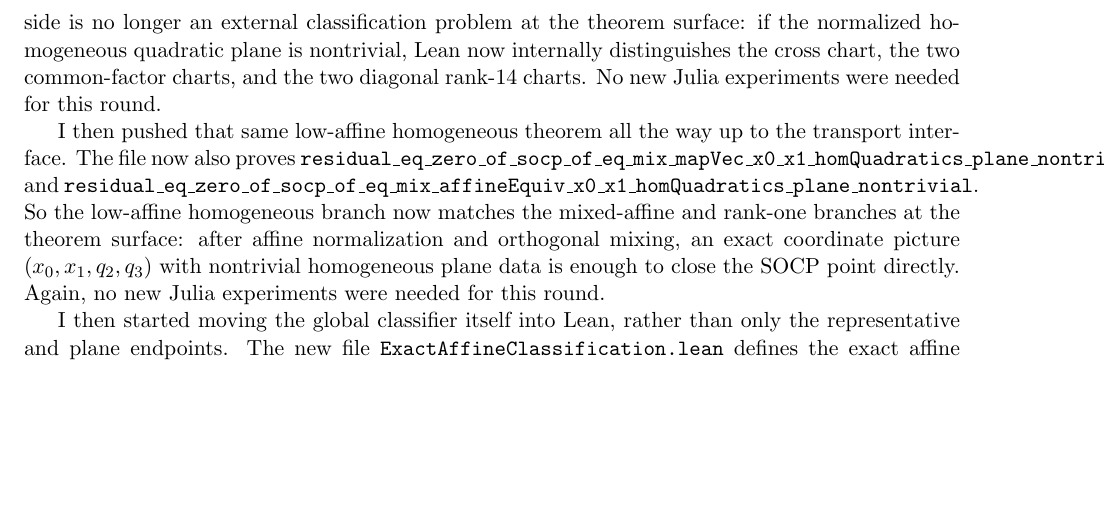
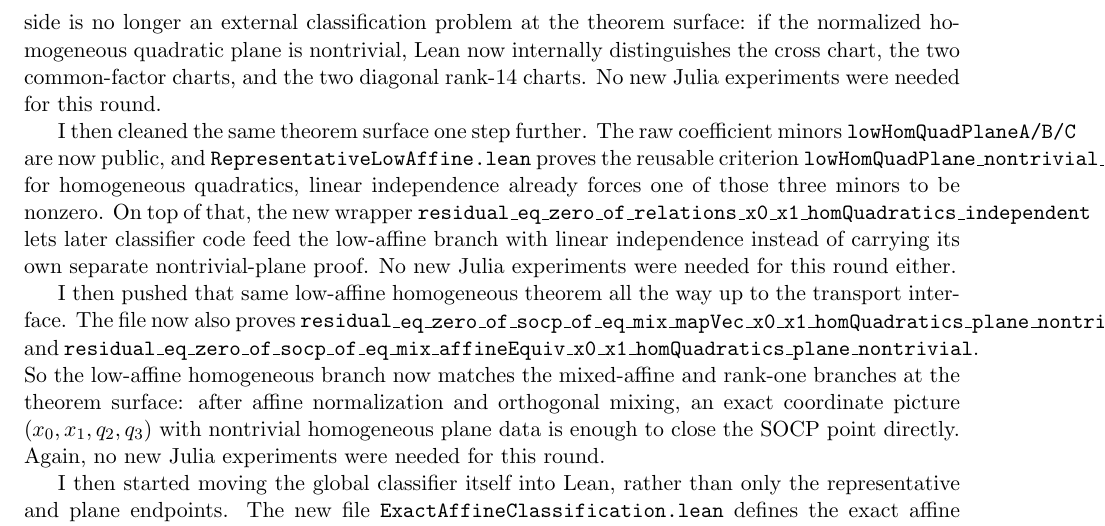
Before and after one commit to yuanchenyang/nonconvex_sos_landscape, a LaTeX document (writeup/exploration_log.tex): part of page 28 of 28, cut so that both start at the same text, the shorter picture padded with empty space. Compiled offline with pdfLaTeX.

Commit message:
Add low-affine independent plane wrapper

```diff
--- a/writeup/exploration_log.tex
+++ b/writeup/exploration_log.tex
@@ -1902,6 +1902,17 @@ Lean now internally distinguishes the cross chart, the two common-factor
 charts, and the two diagonal rank-\(14\) charts. No new Julia experiments were
 needed for this round.
 
+I then cleaned the same theorem surface one step further. The raw coefficient
+minors \texttt{lowHomQuadPlaneA/B/C} are now public, and
+\texttt{RepresentativeLowAffine.lean} proves the reusable criterion
+\texttt{lowHomQuadPlane\_nontrivial\_of\_independent\_pair}: for homogeneous
+quadratics, linear independence already forces one of those three minors to be
+nonzero. On top of that, the new wrapper
+\texttt{residual\_eq\_zero\_of\_relations\_x0\_x1\_homQuadratics\_independent}
+lets later classifier code feed the low-affine branch with linear independence
+instead of carrying its own separate nontrivial-plane proof. No new Julia
+experiments were needed for this round either.
+
 I then pushed that same low-affine homogeneous theorem all the way up to the
 transport interface. The file now also proves
 \texttt{residual\_eq\_zero\_of\_socp\_of\_eq\_mix\_mapVec\_x0\_x1\_homQuadratics\_plane\_nontrivial}
```
Also changed, not shown: writeup/blueprint.tex (+9 -0 lines), 1 other file.
